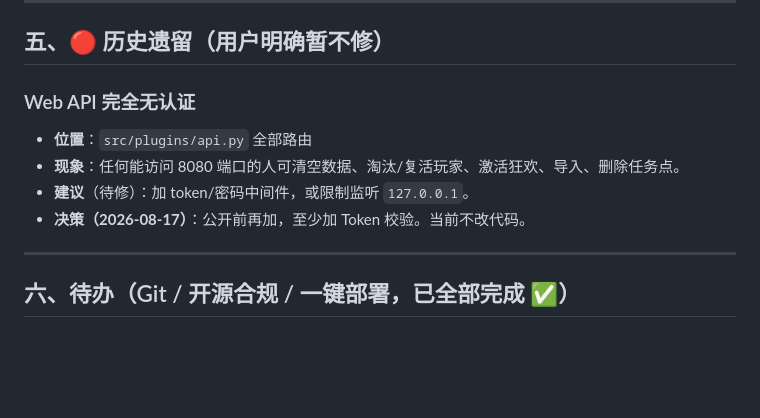
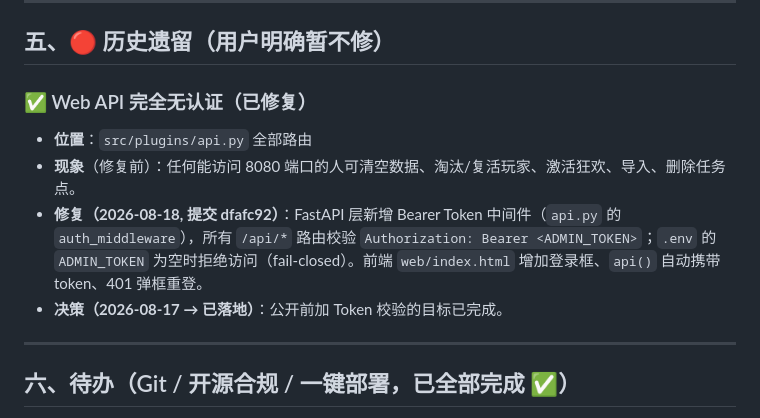
Before and after one commit to DragonUgin/Wobot-System, a Markdown page: 待修复备忘录.md, the part around the change. GitHub-like rendering; blank space fills up the shorter version.

Commit message:
docs: 同步待修复备忘录 D1 为已修复状态
- 待修复备忘录.md：D1「Web API 完全无认证」条目同步为已完成——标记 ✅（已修复），记录实际修复（提交 dfafc92 的 FastAPI Bearer Token 中间件 auth_middleware、fail-closed、前端登录框与自动带 token），并说明「公开前加 Token 校验」目标已落地。其余条目（未授权邮箱、README 作者的话 Wubot 残留）按用户要求保持原样。

```diff
--- a/待修复备忘录.md
+++ b/待修复备忘录.md
@@ -79,11 +79,11 @@
 
 ## 五、🔴 历史遗留（用户明确暂不修）
 
-### Web API 完全无认证
+### ✅ Web API 完全无认证（已修复）
 - **位置**：`src/plugins/api.py` 全部路由
-- **现象**：任何能访问 8080 端口的人可清空数据、淘汰/复活玩家、激活狂欢、导入、删除任务点。
-- **建议**（待修）：加 token/密码中间件，或限制监听 `127.0.0.1`。
-- **决策（2026-08-17）**：公开前再加，至少加 Token 校验。当前不改代码。
+- **现象**（修复前）：任何能访问 8080 端口的人可清空数据、淘汰/复活玩家、激活狂欢、导入、删除任务点。
+- **修复（2026-08-18, 提交 dfafc92）**：FastAPI 层新增 Bearer Token 中间件（`api.py` 的 `auth_middleware`），所有 `/api/*` 路由校验 `Authorization: Bearer <ADMIN_TOKEN>`；`.env` 的 `ADMIN_TOKEN` 为空时拒绝访问（fail-closed）。前端 `web/index.html` 增加登录框、`api()` 自动携带 token、401 弹框重登。
+- **决策（2026-08-17 → 已落地）**：公开前加 Token 校验的目标已完成。
 
 ---
 
```
